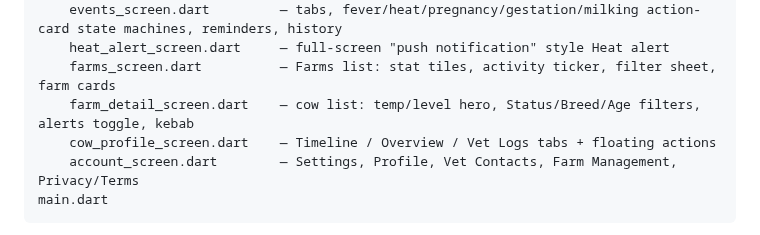
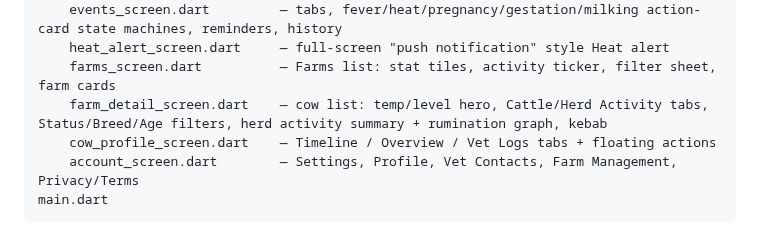
Before and after one commit to vaseey21/Vanix, a Markdown page: flutter_app/README.md, the part around the change. GitHub-like rendering.

Commit message:
auto: save changes

```diff
--- a/flutter_app/README.md
+++ b/flutter_app/README.md
@@ -82,7 +82,7 @@ lib/
     events_screen.dart         — tabs, fever/heat/pregnancy/gestation/milking action-card state machines, reminders, history
     heat_alert_screen.dart     — full-screen "push notification" style Heat alert
     farms_screen.dart          — Farms list: stat tiles, activity ticker, filter sheet, farm cards
-    farm_detail_screen.dart    — cow list: temp/level hero, Status/Breed/Age filters, alerts toggle, kebab
+    farm_detail_screen.dart    — cow list: temp/level hero, Cattle/Herd Activity tabs, Status/Breed/Age filters, herd activity summary + rumination graph, kebab
     cow_profile_screen.dart    — Timeline / Overview / Vet Logs tabs + floating actions
     account_screen.dart        — Settings, Profile, Vet Contacts, Farm Management, Privacy/Terms
 main.dart
```
